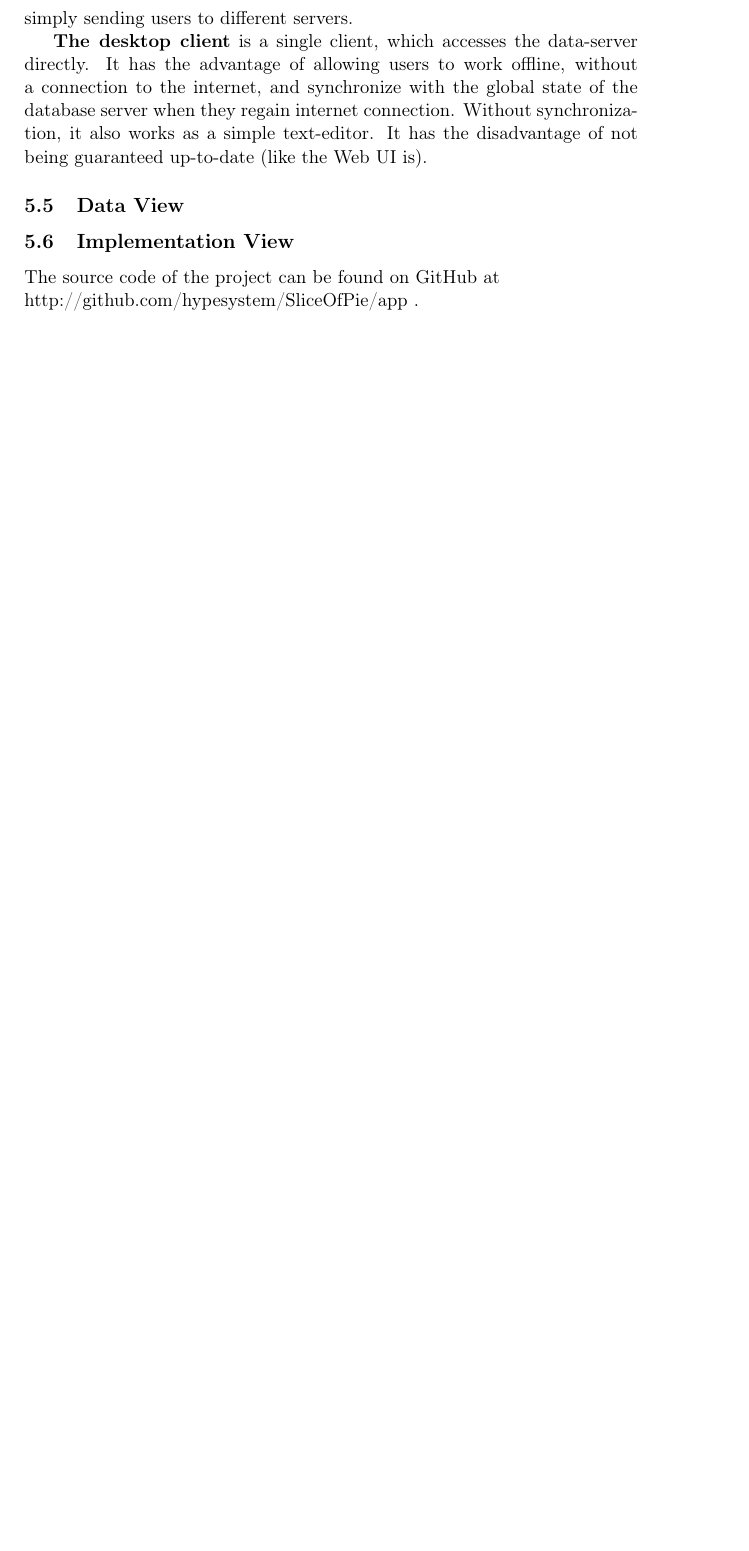
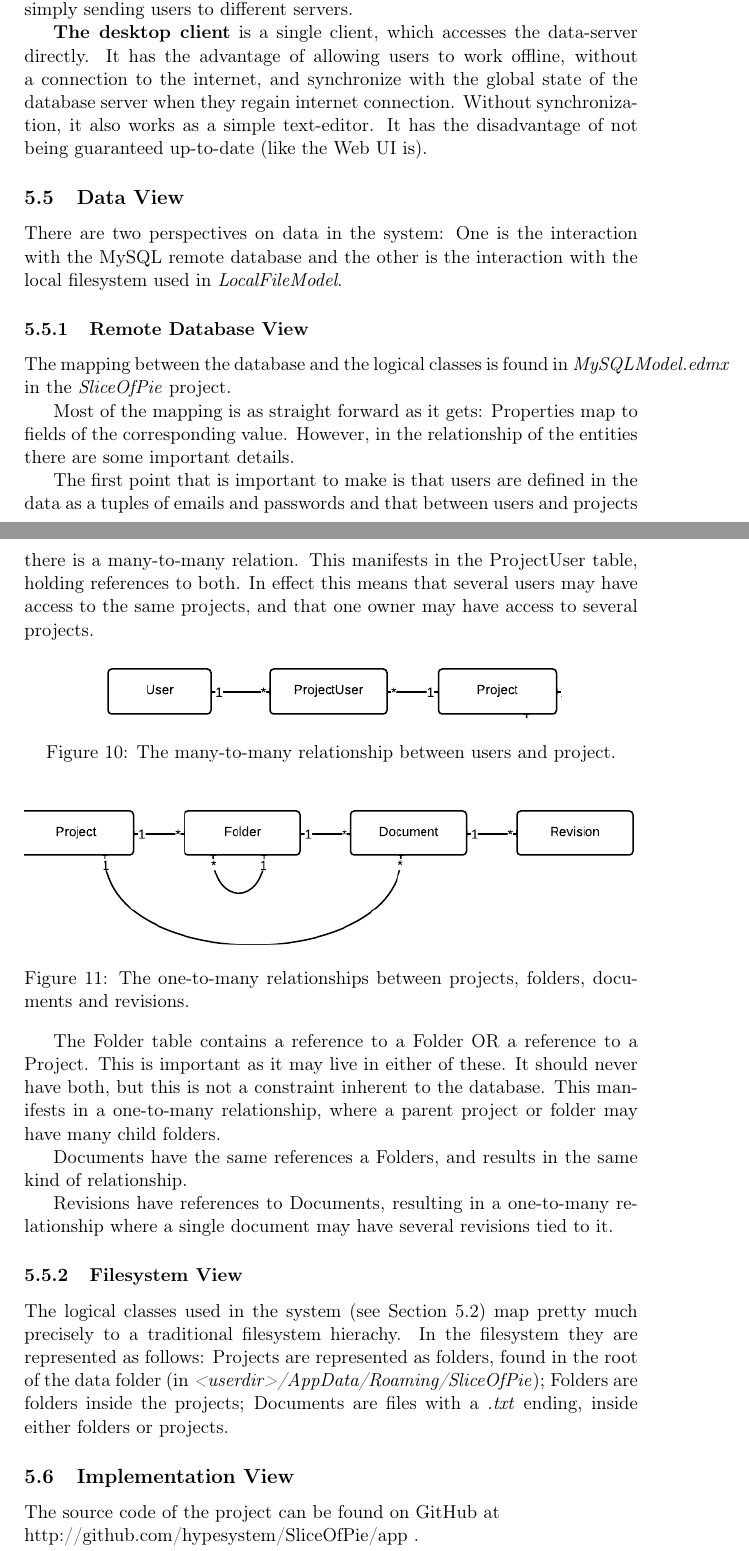
Before and after one commit to czepluch/SliceOfPie, a LaTeX document (report/report.tex, which reads report/Software_architecture/data.tex): part of page 16 of 26 before the commit and two parts of pages 16 and 17 of 27 after it, the two joined at a grey line, cut so that both start at the same text, the shorter picture padded with empty space. Compiled offline with pdfLaTeX.

Commit message:
Software Architecture: Data View

```diff
--- a/report/Software_architecture/data.tex
+++ b/report/Software_architecture/data.tex
@@ -1 +1,47 @@
 \subsection{Data View}
+
+There are two perspectives on data in the system: One is the interaction with the MySQL remote database
+and the other is the interaction with the local filesystem used in \emph{LocalFileModel}.
+
+\subsubsection{Remote Database View}
+The mapping between the database and the logical classes is found in \emph{MySQLModel.edmx} in the
+\emph{SliceOfPie} project.
+
+Most of the mapping is as straight forward as it gets: Properties map to fields of the corresponding value.
+However, in the relationship of the entities there are some important details.
+
+The first point that is important to make is that users are defined in the data as a tuples of emails
+and passwords and that between users and projects there is a many-to-many relation. This manifests
+in the ProjectUser table, holding references to both. In effect this means that several users may
+have access to the same projects, and that one owner may have access to several projects.
+
+\begin{figure}[htb]
+	\centering
+	\includegraphics[width=0.75\textwidth]{Software_architecture/graphics/db-user-project.png}
+	\caption{The many-to-many relationship between users and project.}
+	\label{fig:db-user-project}
+\end{figure}
+
+\begin{figure}[htb]
+	\centering
+	\includegraphics[width=1.0\textwidth]{Software_architecture/graphics/db-project-folder-document.png}
+	\caption{The one-to-many relationships between projects, folders, documents and revisions.}
+	\label{fig:db-project-folder-document}
+\end{figure}
+
+The Folder table contains a reference to a Folder OR a reference to a Project. This is important as
+it may live in either of these. It should never have both, but this is not a constraint inherent to
+the database. This manifests in a one-to-many relationship, where a parent project or folder may have
+many child folders.
+
+Documents have the same references a Folders, and results in the same kind of relationship.
+
+Revisions have references to Documents, resulting in a one-to-many relationship where a single document
+may have several revisions tied to it.
+
+\subsubsection{Filesystem View}
+The logical classes used in the system (see Section \ref{sec:logicalview}) map pretty much precisely to a
+traditional filesystem hierachy. In the filesystem they are represented as follows: Projects are
+represented as folders, found in the root of the data folder (in \emph{<userdir>/AppData/Roaming/SliceOfPie});
+Folders are folders inside the projects; Documents are files with a \emph{.txt} ending, inside either folders
+or projects.
```
Also changed, not shown: report/Software_architecture/logical.tex (+5 -1 lines), report/Software_architecture/graphics/db-project-folder-document.png (added), report/Software_architecture/graphics/db-user-project.png (added), report/Software_architecture/graphics/package-diagram.png.
